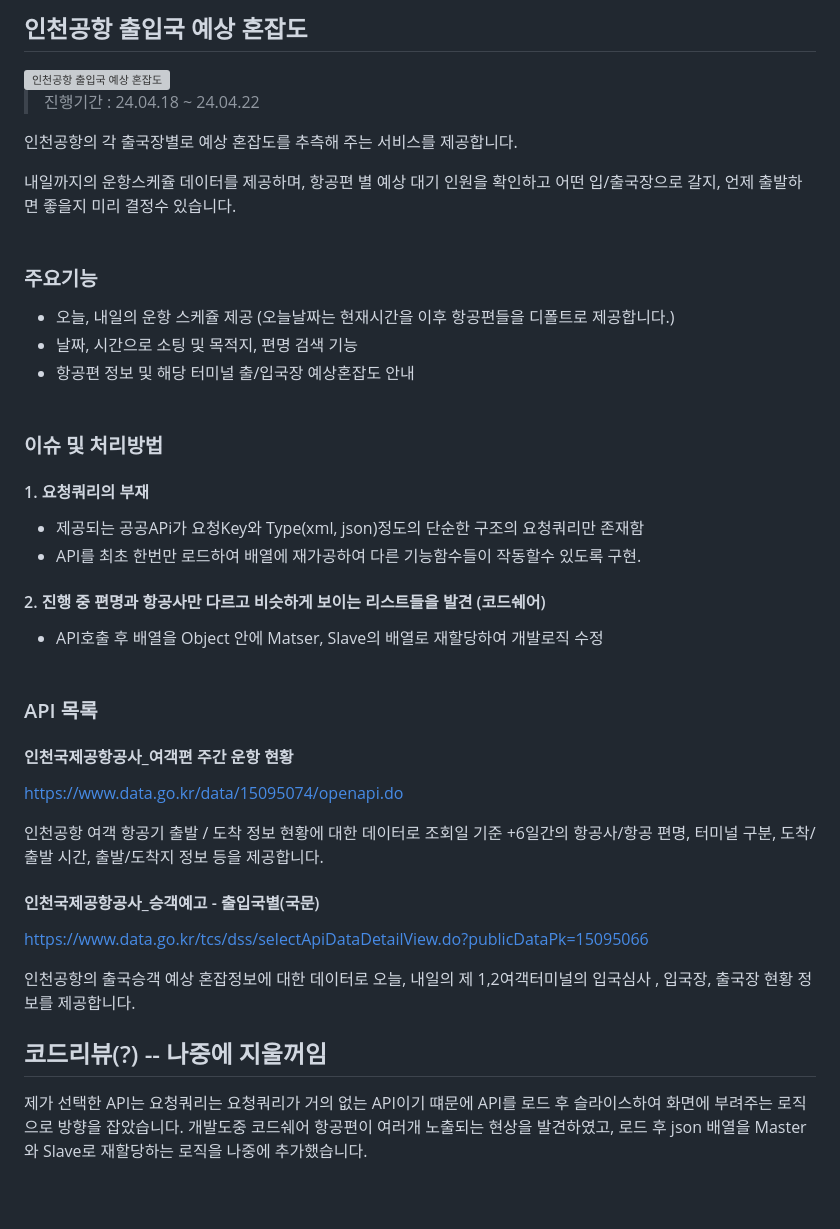
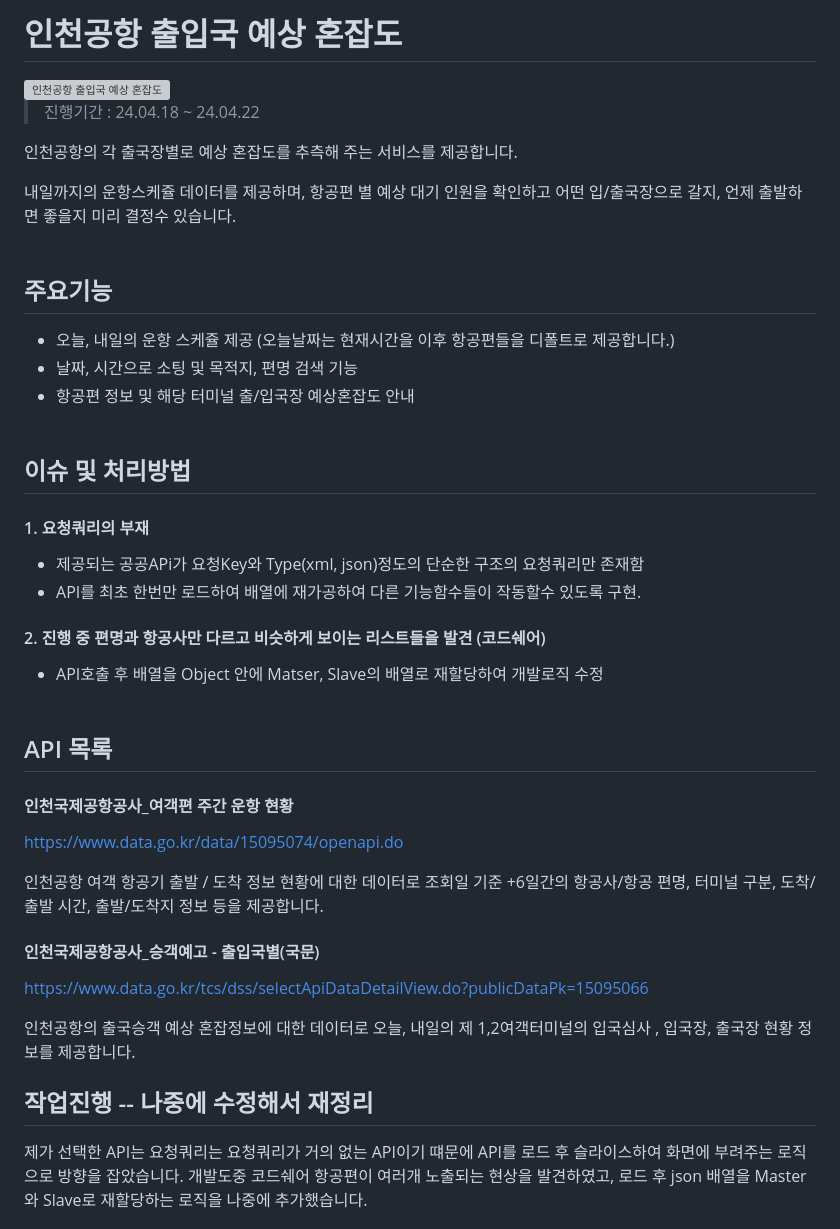
Before and after one commit to shining-jung/icn, a Markdown page: readme.md, the part around the change. GitHub-like rendering; blank space fills up the shorter version; grey boxes are pictures that could not be loaded.

```diff
--- a/readme.md
+++ b/readme.md
@@ -1,4 +1,4 @@
-## 인천공항 출입국 예상 혼잡도
+# 인천공항 출입국 예상 혼잡도
 
 <img src="./common/img/readme.jpg" alt="인천공항 출입국 예상 혼잡도">
 
@@ -9,14 +9,14 @@
 내일까지의 운항스케쥴 데이터를 제공하며, 항공편 별 예상 대기 인원을 확인하고 어떤 입/출국장으로 갈지, 언제 출발하면 좋을지 미리 결정수 있습니다.
 <br><br>
 
-### 주요기능
+## 주요기능
 
 -   오늘, 내일의 운항 스케쥴 제공 (오늘날짜는 현재시간을 이후 항공편들을 디폴트로 제공합니다.)
 -   날짜, 시간으로 소팅 및 목적지, 편명 검색 기능
 -   항공편 정보 및 해당 터미널 출/입국장 예상혼잡도 안내
     <br><br>
 
-### 이슈 및 처리방법
+## 이슈 및 처리방법
 
 #### 1. 요청쿼리의 부재
 
@@ -28,7 +28,7 @@
 -   API호출 후 배열을 Object 안에 Matser, Slave의 배열로 재할당하여 개발로직 수정
     <br><br>
 
-### API 목록
+## API 목록
 
 #### 인천국제공항공사\_여객편 주간 운항 현황
 
@@ -42,8 +42,7 @@
 
 인천공항의 출국승객 예상 혼잡정보에 대한 데이터로 오늘, 내일의 제 1,2여객터미널의 입국심사 , 입국장, 출국장 현황 정보를 제공합니다.
 
-## 코드리뷰(?) -- 나중에 지울꺼임
-
+## 작업진행 -- 나중에 수정해서 재정리
 제가 선택한 API는 요청쿼리는 요청쿼리가 거의 없는 API이기 떄문에 API를 로드 후 슬라이스하여 화면에 부려주는 로직으로 방향을 잡았습니다.
 개발도중 코드쉐어 항공편이 여러개 노출되는 현상을 발견하였고, 로드 후 json 배열을 Master와 Slave로 재할당하는 로직을 나중에 추가했습니다.
 
```
